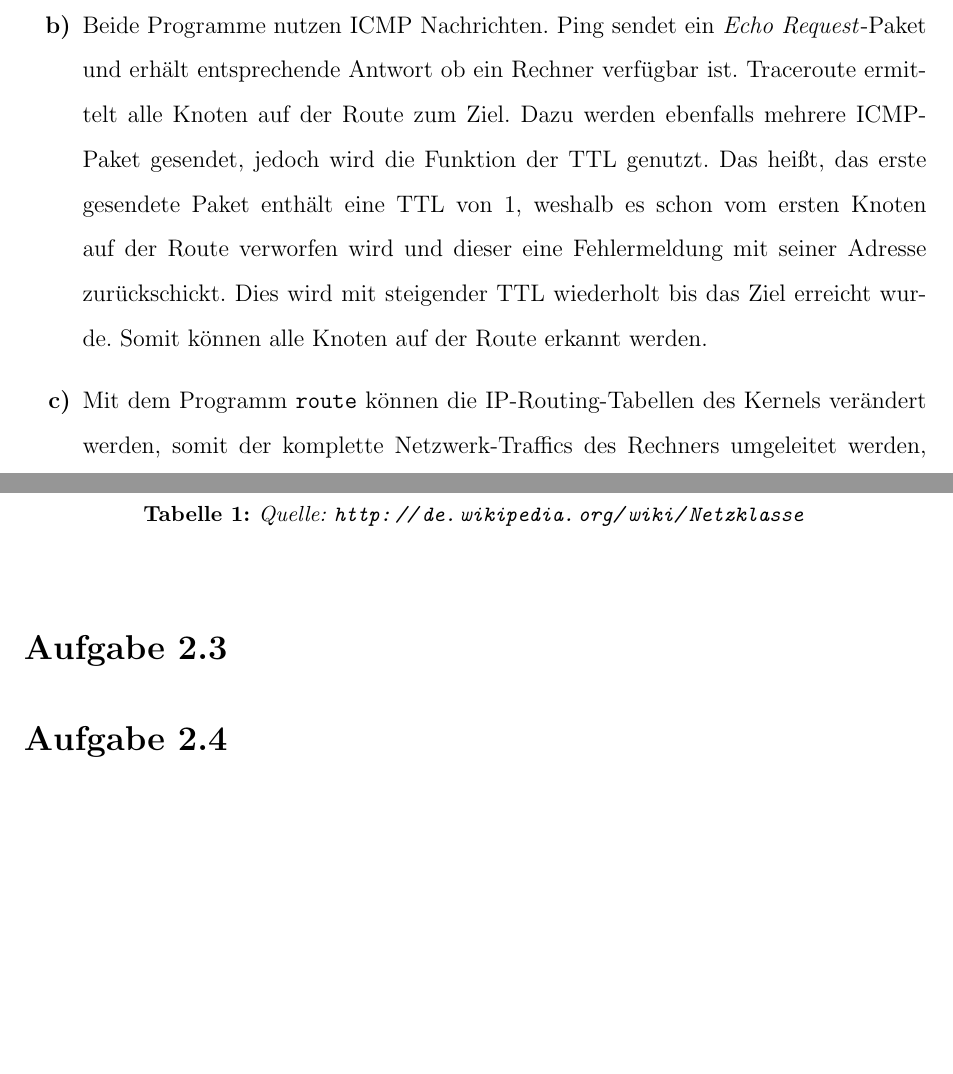
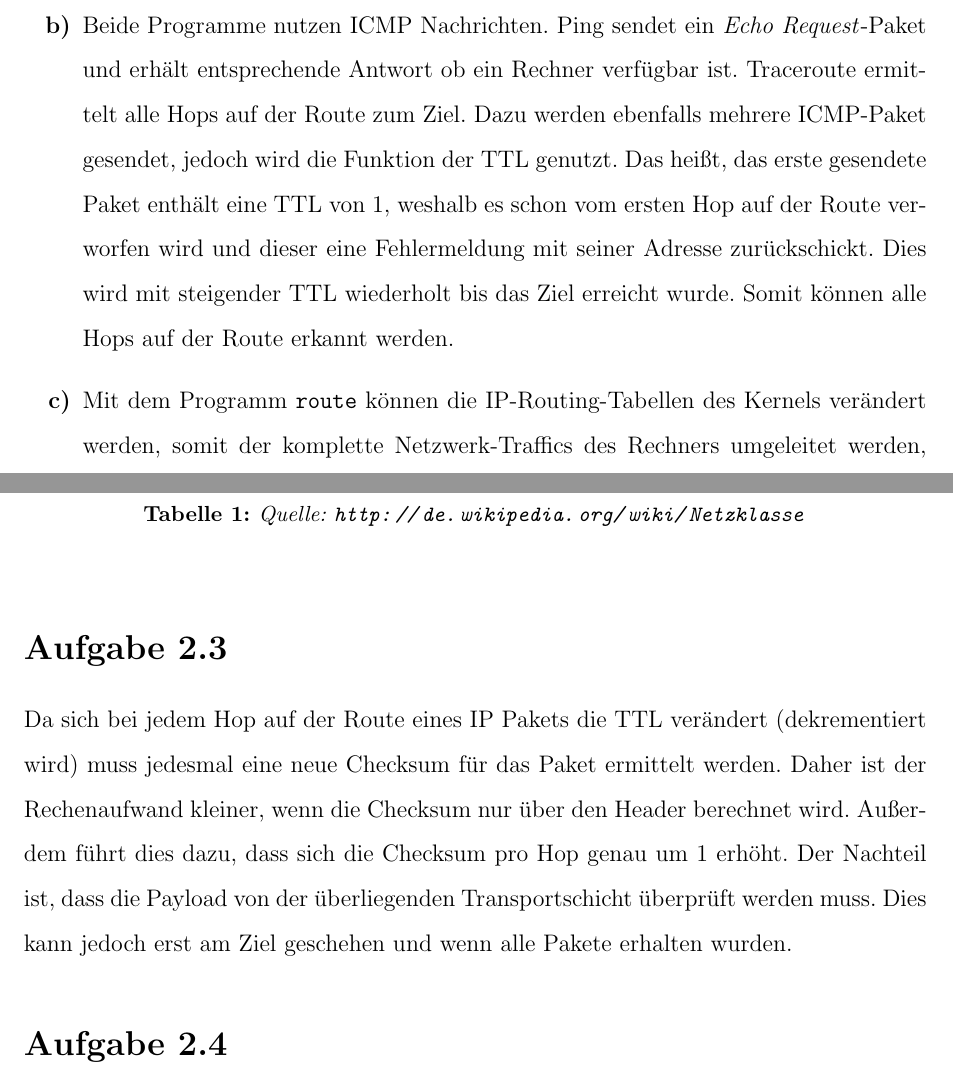
Before and after one commit to menski/Verteilte-System, a LaTeX problem sheet (Uebung2/uebung2.tex): two parts of pages 1 and 2 of 2, joined at a grey line, cut so that both start at the same text, the shorter picture padded with empty space. Compiled offline with pdfLaTeX.

Commit message:
add point 2.3

```diff
--- a/Uebung2/uebung2.tex
+++ b/Uebung2/uebung2.tex
@@ -47,12 +47,12 @@
 	ebenfalls über das Interface eth0 erreichbar ist.
 
 	\item Beide Programme nutzen ICMP Nachrichten. Ping sendet ein \textit{Echo Request}-Paket und
-	erhält entsprechende Antwort ob ein Rechner verfügbar ist. Traceroute ermittelt alle Knoten auf
-	der Route zum Ziel. Dazu werden ebenfalls mehrere ICMP-Paket gesendet, jedoch wird die Funktion
-	der TTL genutzt. Das heißt, das erste gesendete Paket enthält eine TTL von 1, weshalb es schon vom
-	ersten Knoten auf der Route verworfen wird und dieser eine Fehlermeldung mit seiner Adresse
+	erhält entsprechende Antwort ob ein Rechner verfügbar ist. Traceroute ermittelt alle Hops auf der
+	Route zum Ziel. Dazu werden ebenfalls mehrere ICMP-Paket gesendet, jedoch wird die Funktion der
+	TTL genutzt. Das heißt, das erste gesendete Paket enthält eine TTL von 1, weshalb es schon vom
+	ersten Hop auf der Route verworfen wird und dieser eine Fehlermeldung mit seiner Adresse
 	zurückschickt. Dies wird mit steigender TTL wiederholt bis das Ziel erreicht wurde. Somit können
-	alle Knoten auf der Route erkannt werden.
+	alle Hops auf der Route erkannt werden.
 
 	\item Mit dem Programm \texttt{route} können die IP-Routing-Tabellen des Kernels verändert werden,
 	somit der komplette Netzwerk-Traffics des Rechners umgeleitet werden, was nicht jedem Nutzer
@@ -76,6 +76,13 @@ Klasse C   & 192.0.0.0 – 223.255.255.255 & 	8 Bit    &	2.097.152	&        254
 
 
 \section*{Aufgabe 2.3}
+Da sich bei jedem Hop auf der Route eines IP Pakets die TTL verändert (dekrementiert wird) muss
+jedesmal eine neue Checksum für das Paket ermittelt werden. Daher ist der Rechenaufwand kleiner,
+wenn die Checksum nur über den Header berechnet wird. Außerdem führt dies dazu, dass sich die
+Checksum pro Hop genau um 1 erhöht. Der Nachteil ist, dass die Payload von der überliegenden
+Transportschicht überprüft werden muss. Dies kann jedoch erst am Ziel geschehen und wenn alle Pakete
+erhalten wurden.
+
 
 \section*{Aufgabe 2.4}
 
```
Lines whose indentation alone changed are shown as unchanged.
